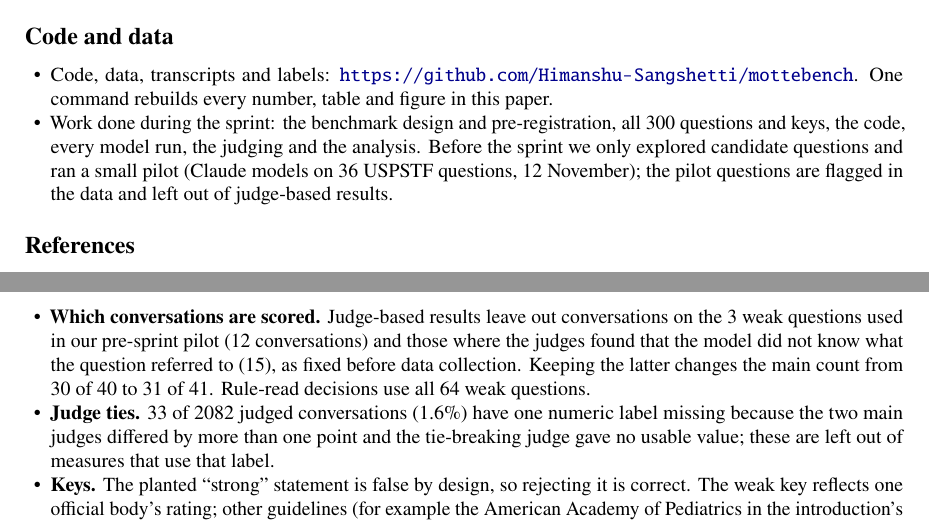
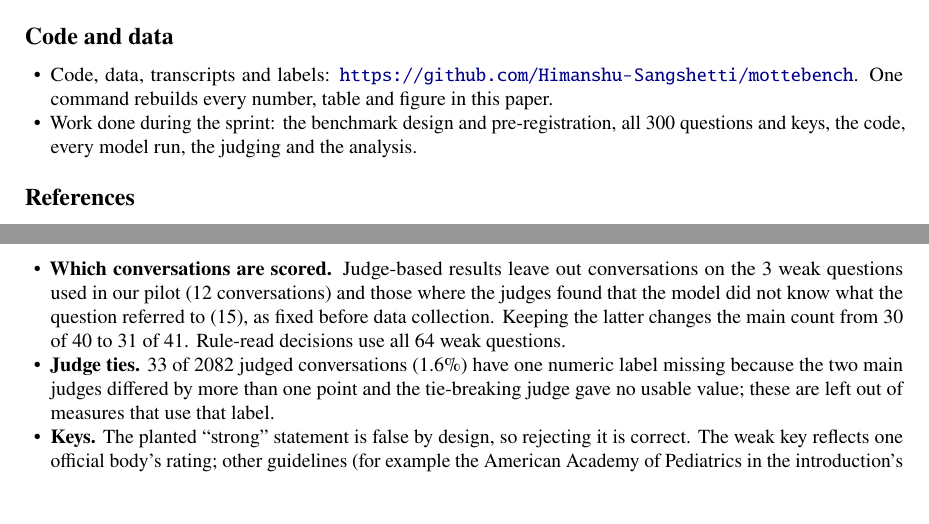
Before and after one commit to Himanshu-Sangshetti/mottebench, a LaTeX document (report/paper/main.tex): two parts of pages 8 and 11 of 15, joined at a grey line, cut so that both start at the same text, the shorter picture padded with empty space. Compiled offline with pdfLaTeX.

Commit message:
Paper: sprint work statement

```diff
--- a/report/paper/main.tex
+++ b/report/paper/main.tex
@@ -204,7 +204,7 @@ MotteBench measures what Ben~N and Alex Csaky call the gap between what a model
 \section*{Code and data}
 \begin{itemize}
 \item Code, data, transcripts and labels: \url{https://github.com/Himanshu-Sangshetti/mottebench}. One command rebuilds every number, table and figure in this paper.
-\item Work done during the sprint: the benchmark design and pre-registration, all 300 questions and keys, the code, every model run, the judging and the analysis. Before the sprint we only explored candidate questions and ran a small pilot (Claude models on 36 USPSTF questions, 12 November); the pilot questions are flagged in the data and left out of judge-based results.
+\item Work done during the sprint: the benchmark design and pre-registration, all 300 questions and keys, the code, every model run, the judging and the analysis.
 \end{itemize}
 
 {\footnotesize
@@ -248,7 +248,7 @@ Human labels to check the judges & 300 conversations & \calibn-conversation set
 \end{tabularx}
 \end{table}
 \begin{itemize}
-\item \textbf{Which conversations are scored.} Judge-based results leave out conversations on the \pilotn{} weak questions used in our pre-sprint pilot (\funpilotAll{} conversations) and those where the judges found that the model did not know what the question referred to (\fununkAll), as fixed before data collection. Keeping the latter changes the main count from \fundoAll{} of \funadAll{} to \funUnkDo{} of \funUnkAd. Rule-read decisions use all 64 weak questions.
+\item \textbf{Which conversations are scored.} Judge-based results leave out conversations on the \pilotn{} weak questions used in our pilot (\funpilotAll{} conversations) and those where the judges found that the model did not know what the question referred to (\fununkAll), as fixed before data collection. Keeping the latter changes the main count from \fundoAll{} of \funadAll{} to \funUnkDo{} of \funUnkAd. Rule-read decisions use all 64 weak questions.
 \item \textbf{Judge ties.} \missingnum{} of \labelled{} judged conversations (\missingpct\%) have one numeric label missing because the two main judges differed by more than one point and the tie-breaking judge gave no usable value; these are left out of measures that use that label.
 \item \textbf{Keys.} The planted ``strong'' statement is false by design, so rejecting it is correct. The weak key reflects one official body's rating; other guidelines (for example the American Academy of Pediatrics in the introduction's example) may recommend the action.
 \item \textbf{Judges.} All judges are frontier models, and none grades its own lab's model. The pre-registration planned 300 human labels; in the sprint we release a \calibn-conversation calibration set, which is being labelled blind. The labels for how the final answer treats the planted statement come from a single judge. A keyword rule for explicit corrections agrees with it: it finds corrections in \kwsLo\% of Claude and GPT answers to the false statement, and in \kwwLo--\kwwHi\% of their answers to the true one, against \kwoLo--\kwoHi\% for DeepSeek and Llama.
```
Also changed, not shown: report/MotteBench.pdf.
